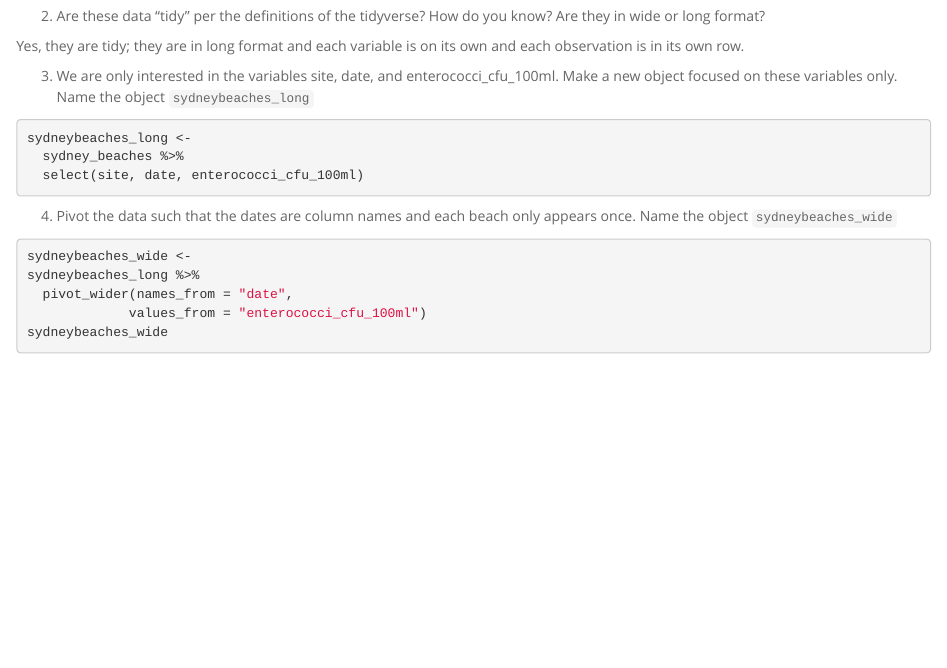
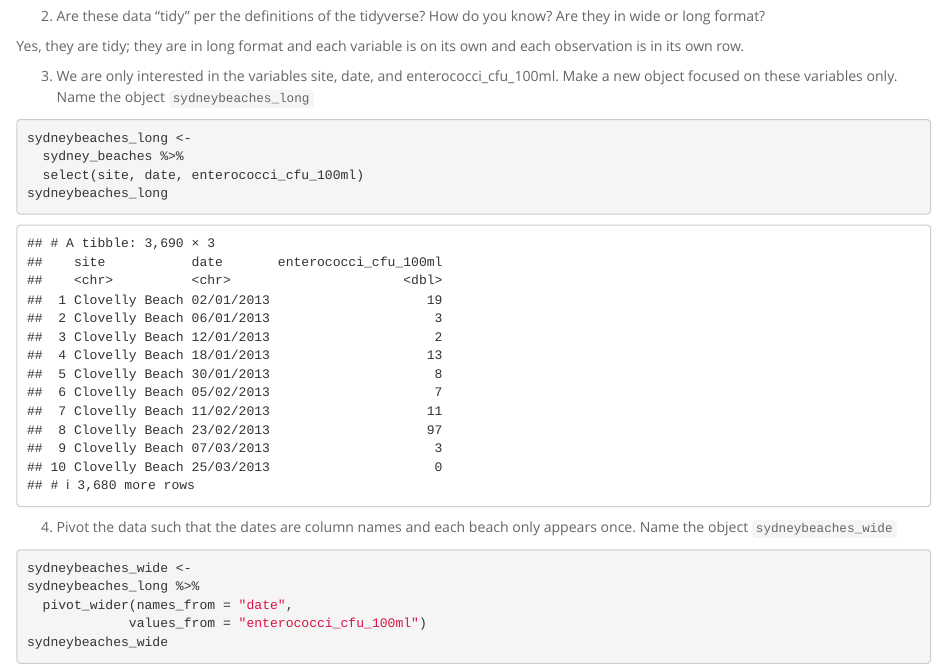
Before and after one commit to oataylor123/BIS15W2021_otaylor, an R Markdown document (lab8/lab8_hw.Rmd): the page in a window 1100 px wide, from 1300 px down. Rendered offline with R 4.5, knitr and Pandoc, with nearby package versions; column names are cleaned by a stand-in for the janitor package.

Commit message:
graded hw8

````diff
--- a/lab8/lab8_hw.Rmd
+++ b/lab8/lab8_hw.Rmd
@@ -51,6 +51,7 @@ Yes, they are tidy; they are in long format and each variable is on its own and
 sydneybeaches_long <-
   sydney_beaches %>%
   select(site, date, enterococci_cfu_100ml)
+sydneybeaches_long
 ```
 
 
````
Also changed, not shown: lab8/lab8_hw.html, lab8/lab8_hw.md.
